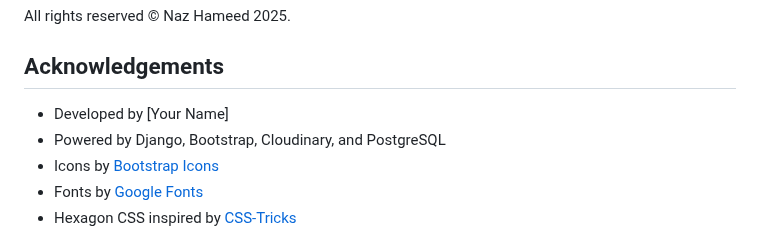
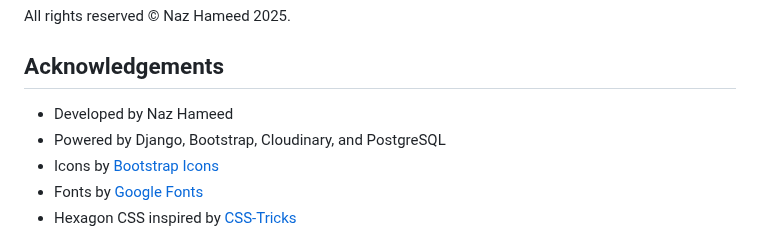
Before and after one commit to nazhameed/arthive, a Markdown page: README.md, the part around the change. Rendered like a GitHub page.

```diff
--- a/README.md
+++ b/README.md
@@ -366,7 +366,7 @@ All rights reserved © Naz Hameed 2025.
 
 ## Acknowledgements
 
-- Developed by [Your Name]
+- Developed by Naz Hameed
 - Powered by Django, Bootstrap, Cloudinary, and PostgreSQL
 - Icons by [Bootstrap Icons](https://icons.getbootstrap.com/)
 - Fonts by [Google Fonts](https://fonts.google.com/)
```
